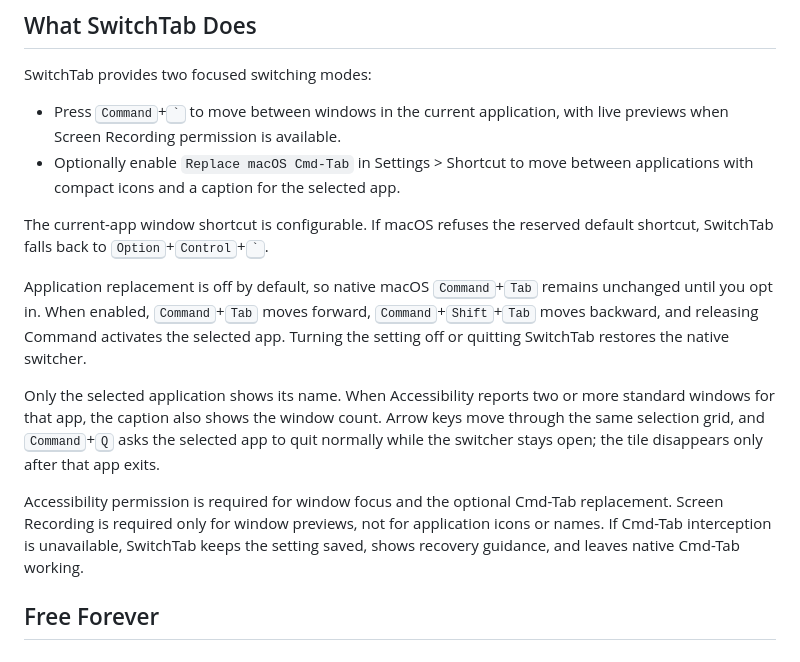
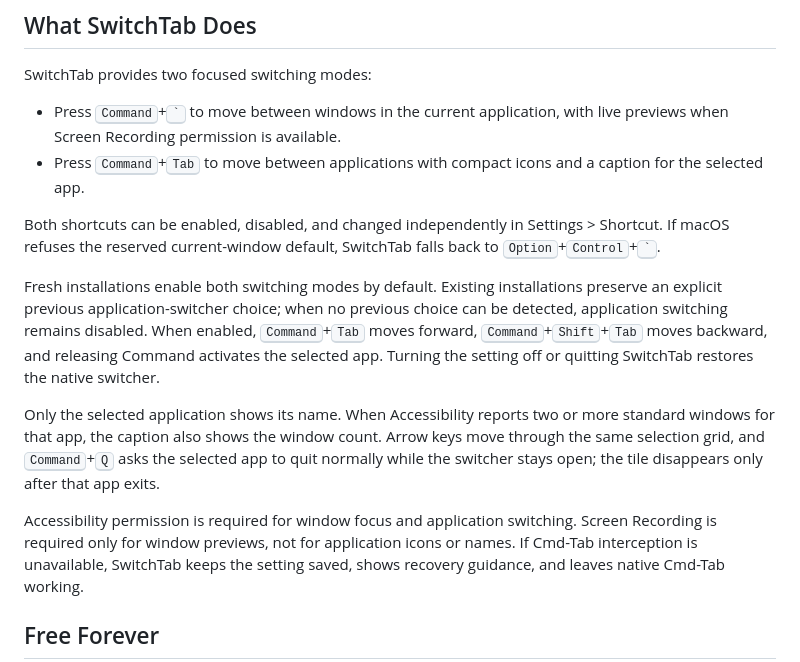
Before and after one commit to sonim1/switchtab, a Markdown page: README.md, the part around the change. Drawn GitHub-style.

Commit message:
docs: describe unified shortcut defaults

```diff
--- a/README.md
+++ b/README.md
@@ -16,16 +16,18 @@ SwitchTab provides two focused switching modes:
 
 - Press <kbd>Command</kbd>+<kbd>`</kbd> to move between windows in the current
   application, with live previews when Screen Recording permission is available.
-- Optionally enable `Replace macOS Cmd-Tab` in Settings > Shortcut to move
-  between applications with compact icons and a caption for the selected app.
+- Press <kbd>Command</kbd>+<kbd>Tab</kbd> to move between applications with
+  compact icons and a caption for the selected app.
 
-The current-app window shortcut is configurable. If macOS refuses the reserved
-default shortcut, SwitchTab falls back to
+Both shortcuts can be enabled, disabled, and changed independently in
+Settings > Shortcut. If macOS refuses the reserved current-window default,
+SwitchTab falls back to
 <kbd>Option</kbd>+<kbd>Control</kbd>+<kbd>`</kbd>.
 
-Application replacement is off by default, so native macOS
-<kbd>Command</kbd>+<kbd>Tab</kbd> remains unchanged until you opt in. When
-enabled, <kbd>Command</kbd>+<kbd>Tab</kbd> moves forward,
+Fresh installations enable both switching modes by default. Existing
+installations preserve an explicit previous application-switcher choice; when
+no previous choice can be detected, application switching remains disabled.
+When enabled, <kbd>Command</kbd>+<kbd>Tab</kbd> moves forward,
 <kbd>Command</kbd>+<kbd>Shift</kbd>+<kbd>Tab</kbd> moves backward, and releasing
 Command activates the selected app. Turning the setting off or quitting
 SwitchTab restores the native switcher.
@@ -36,8 +38,8 @@ Arrow keys move through the same selection grid, and
 <kbd>Command</kbd>+<kbd>Q</kbd> asks the selected app to quit normally while the
 switcher stays open; the tile disappears only after that app exits.
 
-Accessibility permission is required for window focus and the optional Cmd-Tab
-replacement. Screen Recording is required only for window previews, not for
+Accessibility permission is required for window focus and application
+switching. Screen Recording is required only for window previews, not for
 application icons or names. If Cmd-Tab interception is unavailable, SwitchTab
 keeps the setting saved, shows recovery guidance, and leaves native Cmd-Tab
 working.
```
Also changed, not shown: docs/repository-maintenance.md (+9 -6 lines), specs/001-macos-switchtab/plan.md (+17 -16 lines).
